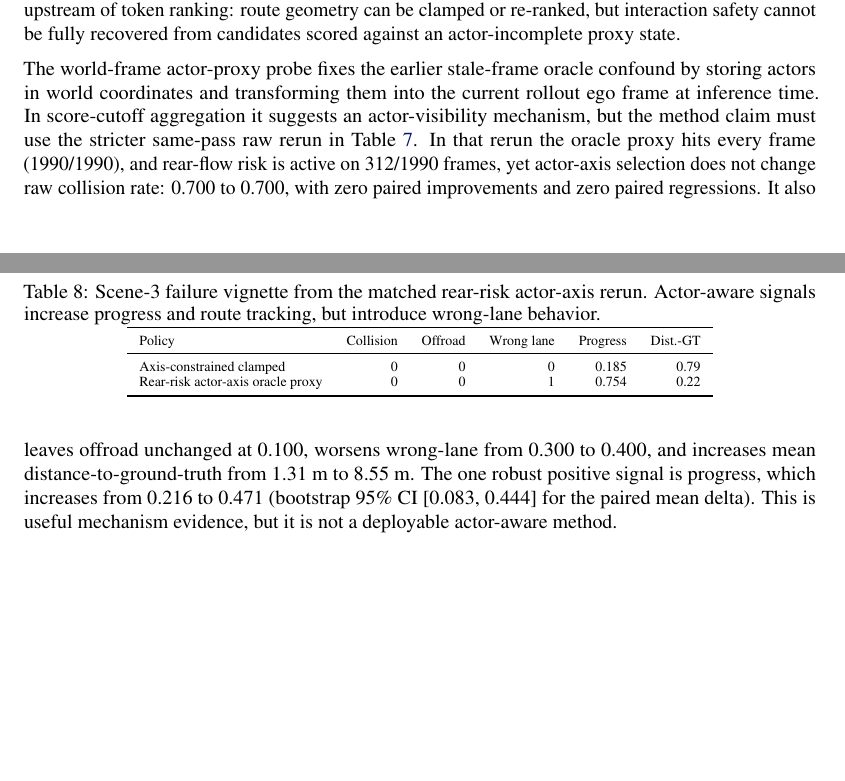
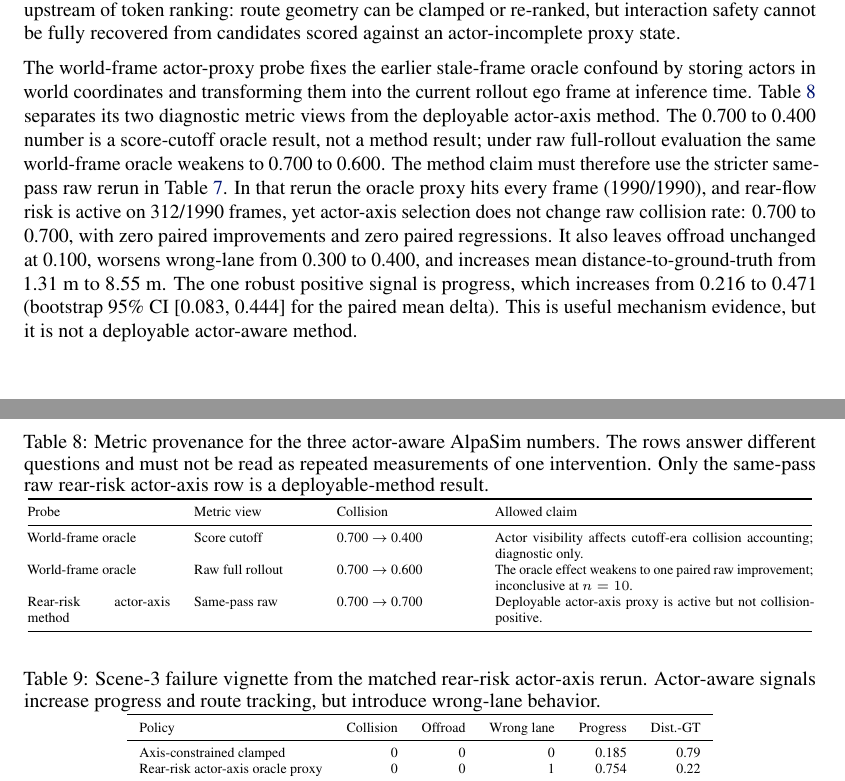
Before and after one commit to amtellezfernandez/minimal-shot-av, a LaTeX paper (docs/corl2027/paper.tex): two parts of pages 10 and 11 of 18 before the commit and two parts of pages 10 and 12 of 19 after it, joined at a grey line, cut so that both start at the same text, the shorter picture padded with empty space. Compiled offline with pdfLaTeX.

Commit message:
Clarify AlpaSim actor metric provenance

```diff
--- a/docs/corl2027/paper.tex
+++ b/docs/corl2027/paper.tex
@@ -746,3 +751,20 @@ Rear-risk actor-axis oracle proxy & 0.700 & 0.100 & 0.400 & 0.471 & 90.91 & 8.55
+\begin{table}[t]
+\centering
+\caption{Metric provenance for the three actor-aware AlpaSim numbers. The rows answer
+different questions and must not be read as repeated measurements of one intervention.
+Only the same-pass raw rear-risk actor-axis row is a deployable-method result.}
+\label{tab:alpasim_actor_provenance}
+\scriptsize
+\begin{tabular}{@{}p{0.18\linewidth}p{0.15\linewidth}p{0.17\linewidth}p{0.40\linewidth}@{}}
+\toprule
+Probe & Metric view & Collision & Allowed claim \\
+\midrule
+World-frame oracle & Score cutoff & 0.700 $\rightarrow$ 0.400 &
+Actor visibility affects cutoff-era collision accounting; diagnostic only. \\
+World-frame oracle & Raw full rollout & 0.700 $\rightarrow$ 0.600 &
+The oracle effect weakens to one paired raw improvement; inconclusive at $n=10$. \\
+Rear-risk actor-axis method & Same-pass raw & 0.700 $\rightarrow$ 0.700 &
+Deployable actor-axis proxy is active but not collision-positive. \\
 \bottomrule
 \end{tabular}
 \end{table}
@@ -779,16 +801,18 @@ fully recovered from candidates scored against an actor-incomplete proxy state.
 
 The world-frame actor-proxy probe fixes the earlier stale-frame oracle confound by storing
 actors in world coordinates and transforming them into the current rollout ego frame at
-inference time. In score-cutoff aggregation it suggests an actor-visibility mechanism, but
-the method claim must use the stricter same-pass raw rerun in
-Table~\ref{tab:alpasim_oracle_actor}. In that rerun the oracle proxy hits every frame
-(1990/1990), and rear-flow risk is active on 312/1990 frames, yet actor-axis selection
-does not change raw collision rate: 0.700 to 0.700, with zero paired improvements and zero
-paired regressions. It also leaves offroad unchanged at 0.100, worsens wrong-lane from
-0.300 to 0.400, and increases mean distance-to-ground-truth from 1.31~m to 8.55~m. The
-one robust positive signal is progress, which increases from 0.216 to 0.471
-(bootstrap 95\% CI [0.083, 0.444] for the paired mean delta). This is useful mechanism
-evidence, but it is not a deployable actor-aware method.
+inference time. Table~\ref{tab:alpasim_actor_provenance} separates its two diagnostic
+metric views from the deployable actor-axis method. The 0.700 to 0.400 number is a
+score-cutoff oracle result, not a method result; under raw full-rollout evaluation the
+same world-frame oracle weakens to 0.700 to 0.600. The method claim must therefore use the
+stricter same-pass raw rerun in Table~\ref{tab:alpasim_actor_axis_method}. In that rerun
+the oracle proxy hits every frame (1990/1990), and rear-flow risk is active on 312/1990
+frames, yet actor-axis selection does not change raw collision rate: 0.700 to 0.700, with
+zero paired improvements and zero paired regressions. It also leaves offroad unchanged at
+0.100, worsens wrong-lane from 0.300 to 0.400, and increases mean distance-to-ground-truth
+from 1.31~m to 8.55~m. The one robust positive signal is progress, which increases from
+0.216 to 0.471 (bootstrap 95\% CI [0.083, 0.444] for the paired mean delta). This is
+useful mechanism evidence, but it is not a deployable actor-aware method.
 
 \begin{table}[t]
 \centering
```
Also changed, not shown: docs/corl2027/results/alpasim_matrix10_with_axis_analysis.md (+16 -4 lines), docs/notes/alpasim-integration.md (+9 -6 lines), README.md, docs/corl2027/paper.pdf, docs/corl2027/paper.tex (15 more changed lines).
